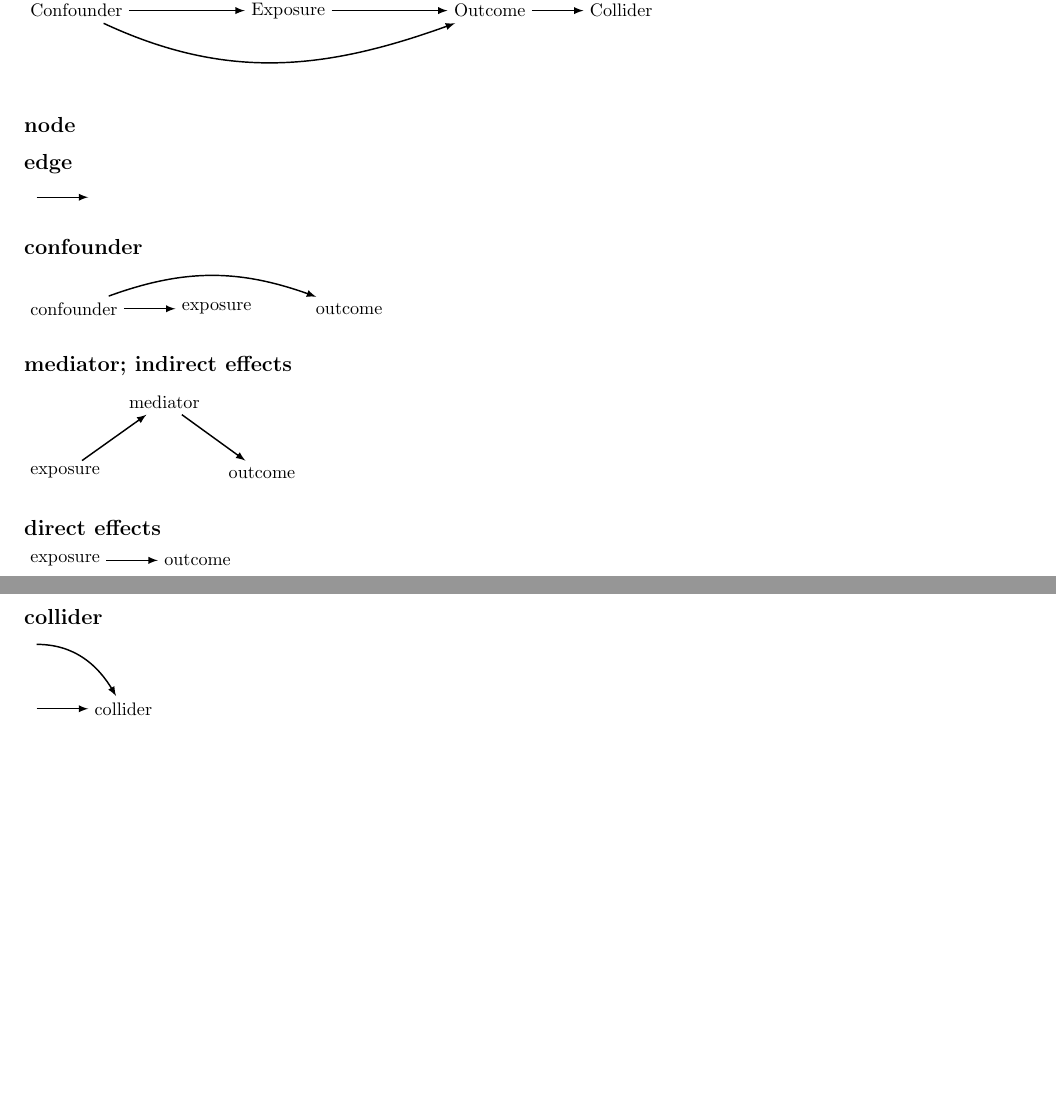
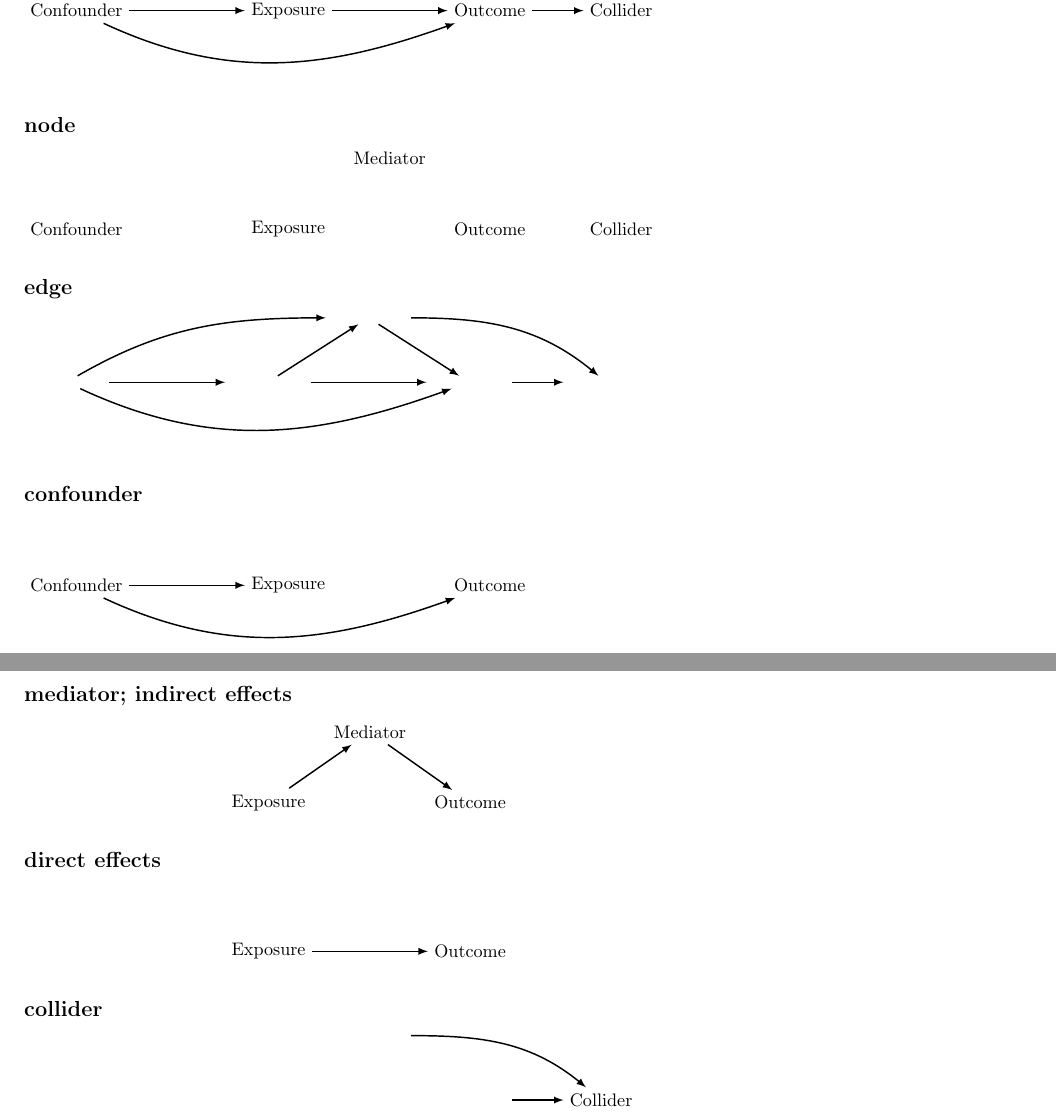
Before and after one commit to tpfeeney/DAGs_for_clinicians, a LaTeX document (box_figures/box_figures.tex): two parts of pages 1 and 2 of 2, joined at a grey line, cut so that both start at the same text, the shorter picture padded with empty space. Compiled offline with pdfLaTeX; TikZ figures are drawn from their code, not taken from saved files.

Commit message:
updated box1 figures

```diff
--- a/box_figures/box_figures.tex
+++ b/box_figures/box_figures.tex
@@ -50,54 +50,122 @@ shorten >= 3pt, preaction = {decorate}]
     \draw[Arrow] (2) to (6);
     \draw[Arrow] (6) to (4);
     \draw[Arrow] (5) to [out=-25, in=-160](4);
-    \draw[Arrow] (5) to (6);
+    \draw[Arrow] (5) to [out=30, in=180] (6);
     \draw[Arrow] (5.east)--(2.west);
     \draw[Arrow] (4.east)--(7.west);
     \draw[Arrow] (6) to [out=0, in=140] (7);
 \end{tikzpicture}
 
 \subsection*{node}
+\begin{tikzpicture}
+    \node (1) {};
+    \node [right =of 1] (2)  {Exposure};
+    \node [right =of 2] (3) {};
+    \node [right =of 3] (4) {Outcome};
+    \node [left =of 1] (5) {Confounder};
+    \node [above =of 3] (6) {Mediator};
+    \node [right =of 4] (7) {Collider};
+\end{tikzpicture}
 
 \subsection*{edge}
-\begin{tikzpicture}
-    \node (1) {};
-    \node [right =of 1] (2) {};
-    \draw[Arrow] (1) to (2);
-\end{tikzpicture}
+    \begin{tikzpicture}
+        \node (1) {};
+        \node [right =of 1] (2)  {$\qquad\qquad$};
+        \node [right =of 2] (3) {};
+        \node [right =of 3] (4) {$\qquad\qquad$};
+        \node [left =of 1] (5) {$\qquad\qquad$};
+        \node [above =of 3] (6) {$\qquad\qquad$};
+        \node [right =of 4] (7) {$\qquad\qquad$};
+
+        \draw[Arrow] (2.east)--(4.west);
+        \draw[Arrow] (2) to (6);
+        \draw[Arrow] (6) to (4);
+        \draw[Arrow] (5) to [out=-25, in=-160](4);
+        \draw[Arrow] (5) to [out=30, in=180] (6);
+        \draw[Arrow] (5.east)--(2.west);
+        \draw[Arrow] (4.east)--(7.west);
+        \draw[Arrow] (6) to [out=0, in=140] (7);
+    \end{tikzpicture}
+
 
 \subsection*{confounder}
 \begin{tikzpicture}
-    \node (1) {confounder};
-    \node [right =of 1] (2) {exposure};
-    \node [right =of 2] (3) {outcome};
-    \draw [Arrow] (1) to (2);
-    \draw [Arrow] (1) to [out=20, in=160] (3);
+    \node (1) {};
+    \node [right =of 1] (2)  {Exposure};
+    \node [right =of 2] (3) {};
+    \node [right =of 3] (4) {Outcome};
+    \node [left =of 1] (5) {Confounder};
+    \node [above =of 3] (6) {$\qquad\qquad$};
+    \node [right =of 4] (7) {$\qquad\qquad$};
+
+    %\draw[Arrow] (2.east)--(4.west);
+    %\draw[Arrow] (2) to (6);
+    %\draw[Arrow] (6) to (4);
+    \draw[Arrow] (5) to [out=-25, in=-160](4);
+    %\draw[Arrow] (5) to [out=30, in=180] (6);
+    \draw[Arrow] (5.east)--(2.west);
+    %\draw[Arrow] (4.east)--(7.west);
+    %\draw[Arrow] (6) to [out=0, in=140] (7);
 \end{tikzpicture}
 
 \subsection*{mediator; indirect effects}
 \begin{tikzpicture}
-    \node (1) {exposure};
-    \node [right =of 1] (2) {};
-    \node [right =of 2] (3) {outcome};
-    \node [above =of 2] (4) {mediator};
-    \draw [Arrow] (1) to (4);
-    \draw [Arrow] (4) to (3);
+    \node (1) {};
+    \node [right =of 1] (2)  {Exposure};
+    \node [right =of 2] (3) {};
+    \node [right =of 3] (4) {Outcome};
+    \node [left =of 1] (5) {$\qquad\qquad$};
+    \node [above =of 3] (6) {Mediator};
+    \node [right =of 4] (7) {$\qquad\qquad$};
+
+    %\draw[Arrow] (2.east)--(4.west);
+    \draw[Arrow] (2) to (6);
+    \draw[Arrow] (6) to (4);
+    %\draw[Arrow] (5) to [out=-25, in=-160](4);
+    %\draw[Arrow] (5) to [out=30, in=180] (6);
+    %\draw[Arrow] (5.east)--(2.west);
+    %\draw[Arrow] (4.east)--(7.west);
+    %\draw[Arrow] (6) to [out=0, in=140] (7);
 \end{tikzpicture}
 
 \subsection*{direct effects}
 \begin{tikzpicture}
-    \node (1) {exposure};
-    \node [right =of 1] (3) {outcome};
-    \draw [Arrow] (1) to (3);
+    \node (1) {};
+    \node [right =of 1] (2)  {Exposure};
+    \node [right =of 2] (3) {};
+    \node [right =of 3] (4) {Outcome};
+    \node [left =of 1] (5) {$\qquad\qquad$};
+    \node [above =of 3] (6) {$\qquad\qquad$};
+    \node [right =of 4] (7) {$\qquad\qquad$};
+
+    \draw[Arrow] (2.east)--(4.west);
+    %\draw[Arrow] (2) to (6);
+    %\draw[Arrow] (6) to (4);
+    %\draw[Arrow] (5) to [out=-25, in=-160](4);
+    %\draw[Arrow] (5) to [out=30, in=180] (6);
+    %\draw[Arrow] (5.east)--(2.west);
+    %\draw[Arrow] (4.east)--(7.west);
+    %\draw[Arrow] (6) to [out=0, in=140] (7);
 \end{tikzpicture}
 
 \subsection*{collider}
 \begin{tikzpicture}
     \node (1) {};
-    \node [right =of 1] (2) {collider};
-    \node [above =of 1] (3) {};
-    \draw [Arrow] (1) to (2);
-    \draw [Arrow] (3) to [out=0, in=120] (2);
+    \node [right =of 1] (2)  {$\qquad\qquad$};
+    \node [right =of 2] (3) {};
+    \node [right =of 3] (4) {$\qquad\qquad$};
+    \node [left =of 1] (5) {$\qquad\qquad$};
+    \node [above =of 3] (6) {$\qquad\qquad$};
+    \node [right =of 4] (7) {Collider};
+
+    %\draw[Arrow] (2.east)--(4.west);
+    %\draw[Arrow] (2) to (6);
+    %\draw[Arrow] (6) to (4);
+    %\draw[Arrow] (5) to [out=-25, in=-160](4);
+    %\draw[Arrow] (5) to [out=30, in=180] (6);
+    %\draw[Arrow] (5.east)--(2.west);
+    \draw[Arrow] (4.east)--(7.west);
+    \draw[Arrow] (6) to [out=0, in=140] (7);
 \end{tikzpicture}
 
 \end{document}
```
Also changed, not shown: box_figures/box_figures-figure0.pdf, box_figures/box_figures-figure0.png, box_figures/box_figures-figure1.pdf, box_figures/box_figures-figure1.png, box_figures/box_figures-figure2.pdf, box_figures/box_figures-figure2.png, box_figures/box_figures-figure3.pdf, box_figures/box_figures-figure3.png, box_figures/box_figures-figure4.pdf, box_figures/box_figures-figure4.png, box_figures/box_figures-figure5.pdf, box_figures/box_figures-figure5.png, box_figures/box_figures-figure6.pdf (added), box_figures/box_figures-figure6.png (added), 1 more files, 2 other files.
